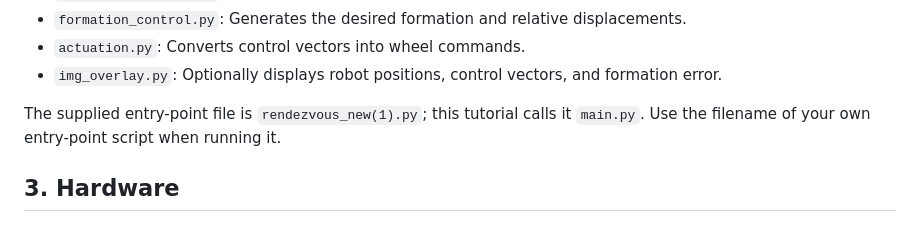
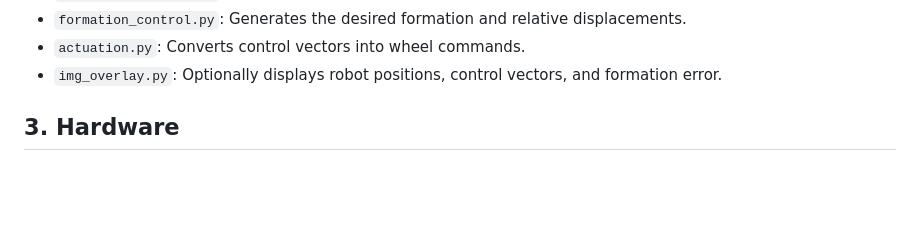
Before and after one commit to cmaw32402/Tutorial---Formation-Control, a Markdown page: Tutorial.md, the part around the change. GitHub-like rendering; blank space fills up the shorter version.

```diff
--- a/Tutorial.md
+++ b/Tutorial.md
@@ -42,8 +42,6 @@ project/
 - `formation_control.py`: Generates the desired formation and relative displacements.
 - `actuation.py`: Converts control vectors into wheel commands.
 - `img_overlay.py`: Optionally displays robot positions, control vectors, and formation error.
-
-The supplied entry-point file is `rendezvous_new(1).py`; this tutorial calls it `main.py`. Use the filename of your own entry-point script when running it.
 
 ## 3. Hardware
 
```
